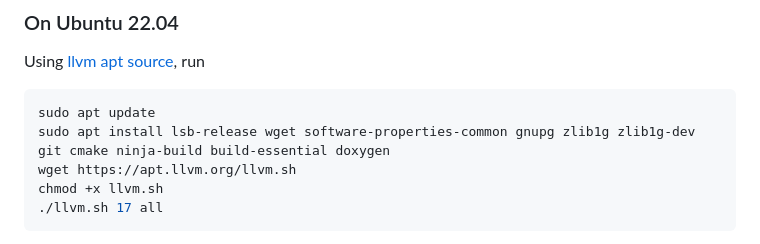
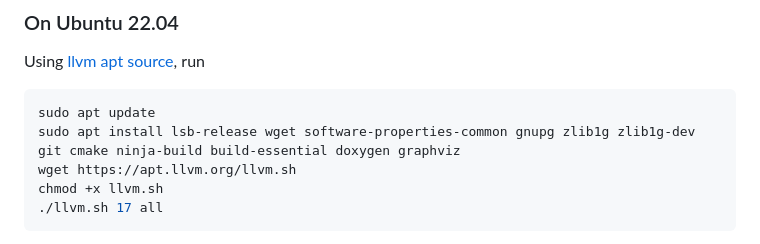
Before and after one commit to JacyCui/cpp-static-analyzer, a Markdown page: README.md, the part around one of its changes. Rendered like a GitHub page.

Commit message:
docs: add dependency on ubuntu

````diff
--- a/README.md
+++ b/README.md
@@ -55,7 +55,7 @@ Using [llvm apt source](https://apt.llvm.org/), run
 
 ```shell
 sudo apt update
-sudo apt install lsb-release wget software-properties-common gnupg zlib1g zlib1g-dev git cmake ninja-build build-essential doxygen
+sudo apt install lsb-release wget software-properties-common gnupg zlib1g zlib1g-dev git cmake ninja-build build-essential doxygen graphviz
 wget https://apt.llvm.org/llvm.sh
 chmod +x llvm.sh
 ./llvm.sh 17 all
````
Also changed, not shown: other parts of README.md (+1 -1 lines).
